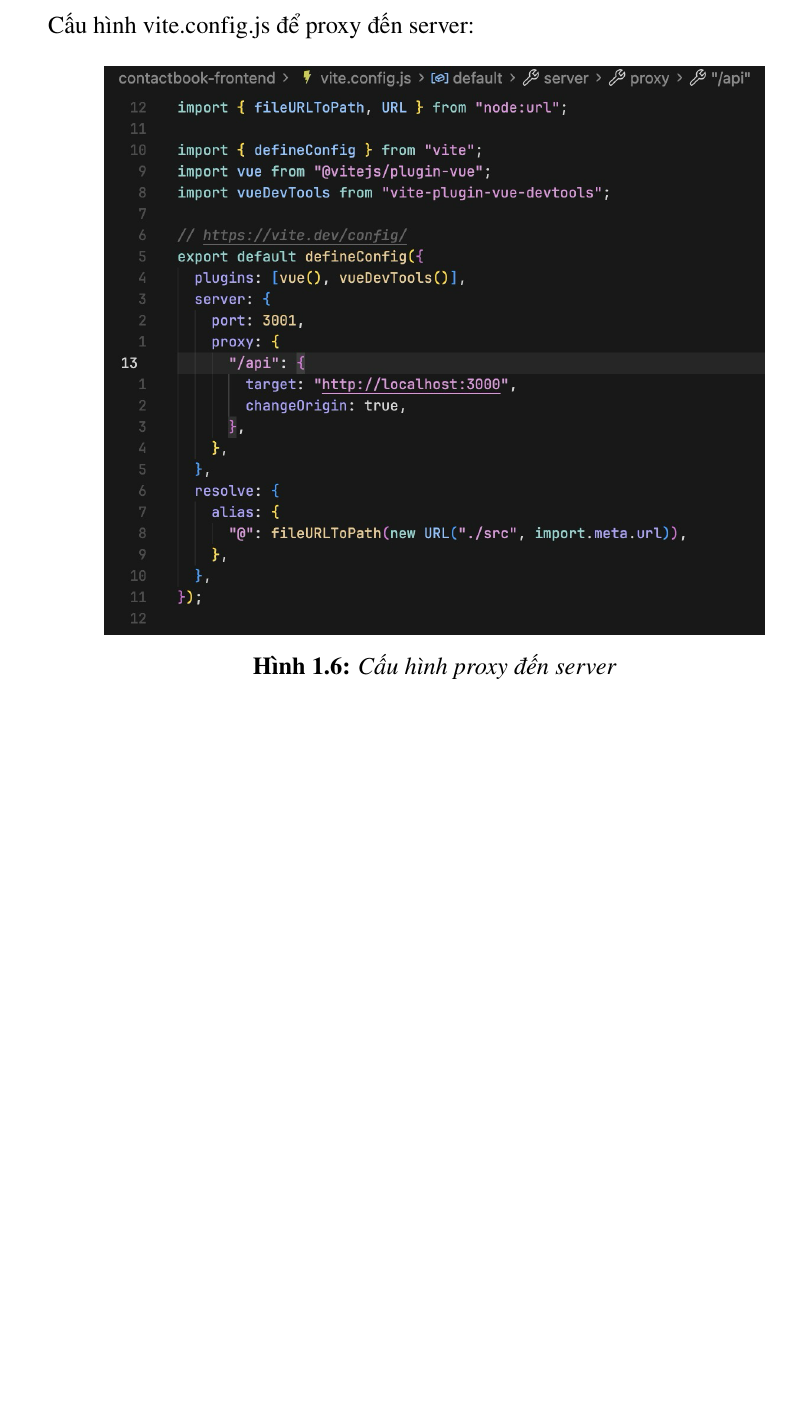
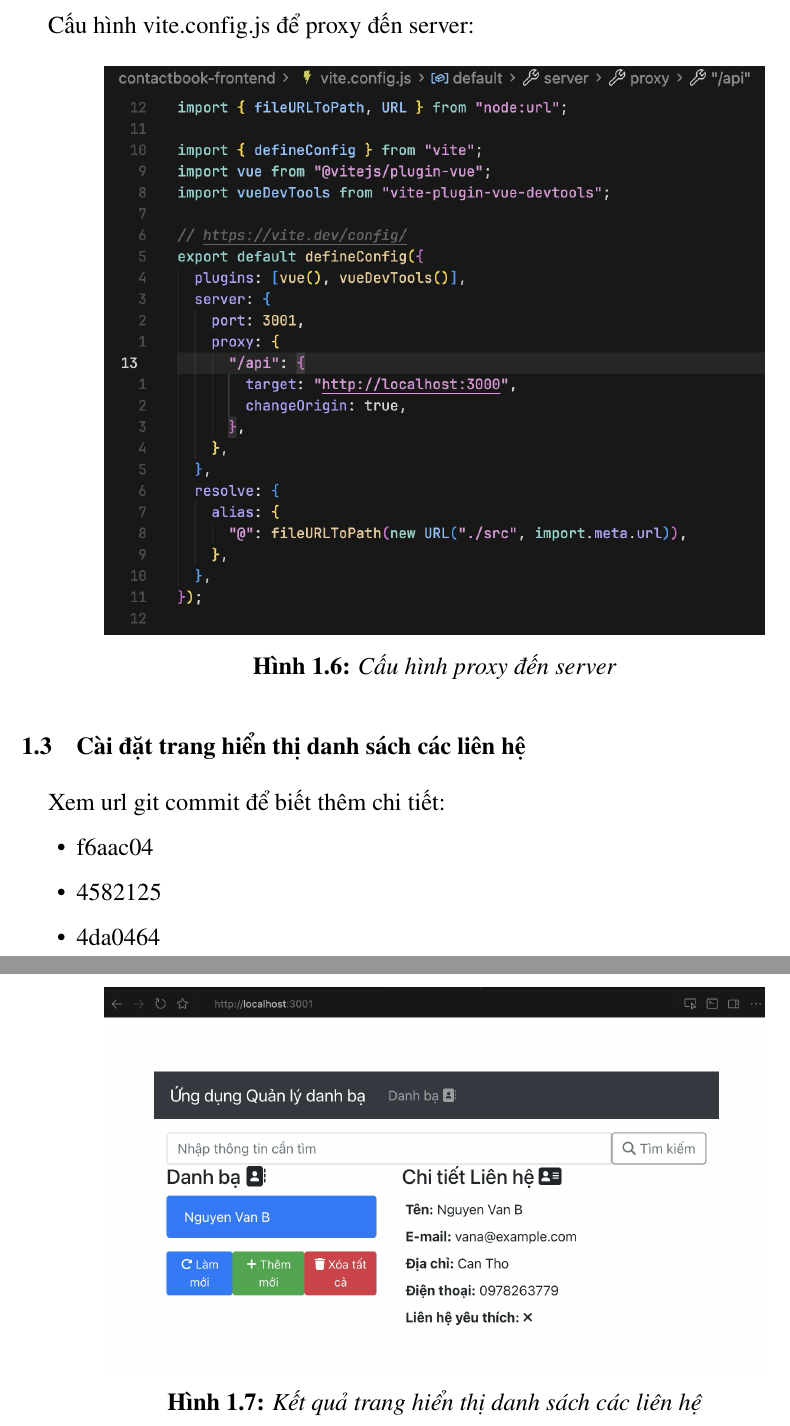
Before and after one commit to duytechie/DC24V7X604_TranThanhDuy_FRONTEND, a LaTeX document (report_frontend/DC24V7X604_TranThanhDuy_frontend.tex): part of page 7 of 7 before the commit and two parts of pages 7 and 8 of 8 after it, the two joined at a grey line, cut so that both start at the same text, the shorter picture padded with empty space. Compiled offline with pdfLaTeX.

Commit message:
Report - danh sach contact

```diff
--- a/report_frontend/DC24V7X604_TranThanhDuy_frontend.tex
+++ b/report_frontend/DC24V7X604_TranThanhDuy_frontend.tex
@@ -93,6 +93,7 @@
 \usepackage[hidelinks]{hyperref}
 \usepackage{listings}
 \usepackage{xcolor}
+\usepackage{enumitem}
 
 % Define colors for code listings
 \definecolor{codegray}{rgb}{0.9,0.9,0.9}
@@ -293,4 +294,20 @@ Cấu hình vite.config.js để proxy đến server:
     \label{fig:viteproxy}
 \end{figure}
 
+\section{Cài đặt trang hiển thị danh sách các liên hệ}
+
+Xem url git commit để biết thêm chi tiết:
+\begin{itemize}[noitemsep, topsep=0pt, partopsep=0pt, parsep=0pt]
+    \item \href{https://github.com/duytechie/DC24V7X604_TranThanhDuy_FRONTEND/commit/f6aac04c2b83faca36045dce3bccbf813727b85c}{f6aac04}
+    \item \href{https://github.com/duytechie/DC24V7X604_TranThanhDuy_FRONTEND/commit/45821250458e71a310632174f512c3d26cf11376}{4582125}
+    \item \href{https://github.com/duytechie/DC24V7X604_TranThanhDuy_FRONTEND/commit/4da046437886b5ee7091eba57ed3ba5fa4f7b89e}{4da0464}
+\end{itemize}
+
+\begin{figure}[H]
+    \centering
+    \includegraphics[width=0.8\textwidth]{./assets/step4_result.png}
+    \caption{Kết quả trang hiển thị danh sách các liên hệ}
+    \label{fig:step4_result}
+\end{figure}
+
 \end{document}
```
Also changed, not shown: report_frontend/assets/step4_result.png (added).
